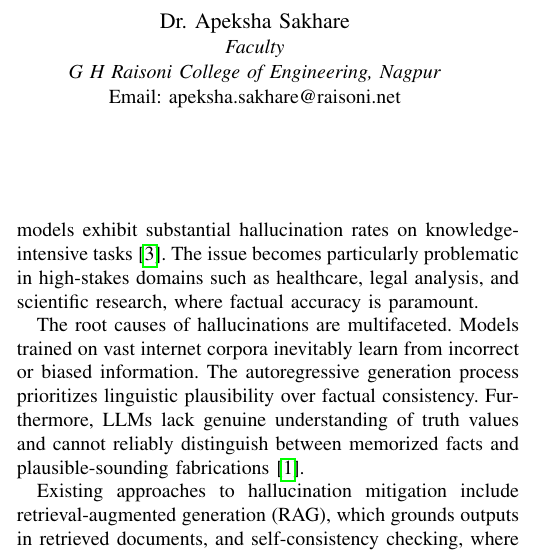
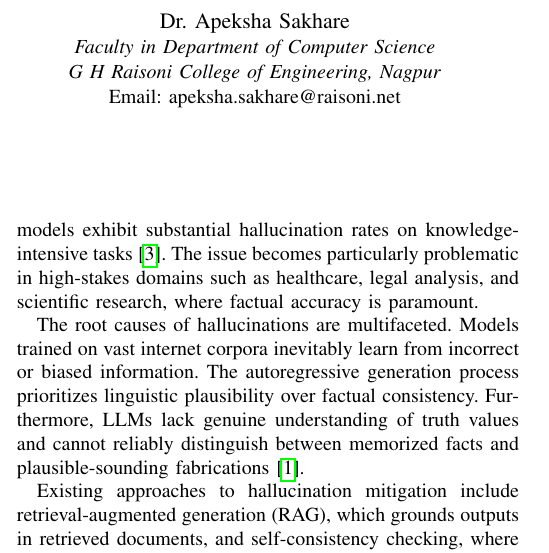
Before and after one commit to punyaa18/LLM_Hallucination_Detecter, a LaTeX paper (paper/hallucination_detector_paper.tex): part of one column of page 1 of 5, cut so that both start at the same text. Compiled offline with pdfLaTeX.

Commit message:
changes to my paper

```diff
--- a/paper/hallucination_detector_paper.tex
+++ b/paper/hallucination_detector_paper.tex
@@ -27,7 +27,7 @@
 Email: punyaa184@gmail.com}
 \and
 \IEEEauthorblockN{Dr. Apeksha Sakhare}
-\IEEEauthorblockA{\textit{Faculty}\\
+\IEEEauthorblockA{\textit{Faculty in Department of Computer Science}\\
 \textit{G H Raisoni College of Engineering, Nagpur}\\
 Email: apeksha.sakhare@raisoni.net}
 }
```
Also changed, not shown: paper/my_hallucination_detector_paper.pdf.
